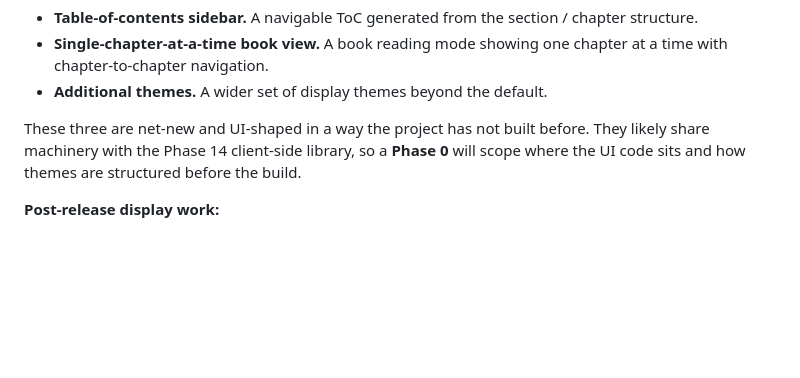
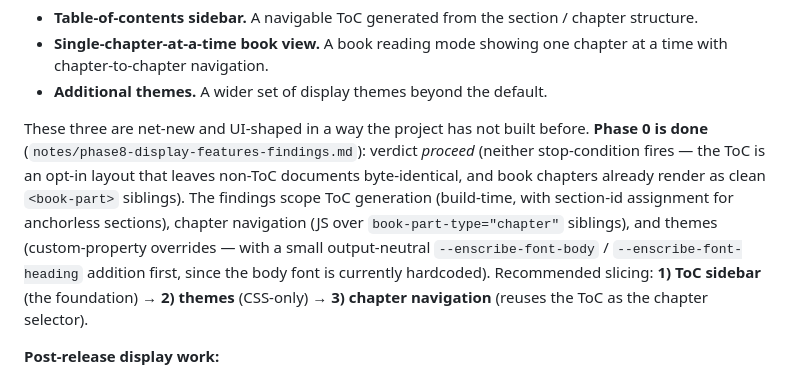
Before and after one commit to acadamark/acadamark, a Markdown page: ROADMAP.md, the part around the change. Rendered like a GitHub page; blank space fills up the shorter version.

```diff
--- a/ROADMAP.md
+++ b/ROADMAP.md
@@ -159,9 +159,17 @@ features are **release-blocking** for v0.1.0; the rest is post-release.
 - **Additional themes.** A wider set of display themes beyond the default.
 
 These three are net-new and UI-shaped in a way the project has not built
-before. They likely share machinery with the Phase 14 client-side library,
-so a **Phase 0** will scope where the UI code sits and how themes are
-structured before the build.
+before. **Phase 0 is done** (`notes/phase8-display-features-findings.md`):
+verdict *proceed* (neither stop-condition fires — the ToC is an opt-in layout
+that leaves non-ToC documents byte-identical, and book chapters already render
+as clean `<book-part>` siblings). The findings scope ToC generation
+(build-time, with section-id assignment for anchorless sections), chapter
+navigation (JS over `book-part-type="chapter"` siblings), and themes
+(custom-property overrides — with a small output-neutral `--enscribe-font-body`
+/ `--enscribe-font-heading` addition first, since the body font is currently
+hardcoded). Recommended slicing: **1) ToC sidebar** (the foundation) → **2)
+themes** (CSS-only) → **3) chapter navigation** (reuses the ToC as the chapter
+selector).
 
 **Post-release display work:**
 
```
Also changed, not shown: BACKLOG.md (+24 -6 lines), notes/phase8-display-features-findings.md (added, +277 -0 lines).
